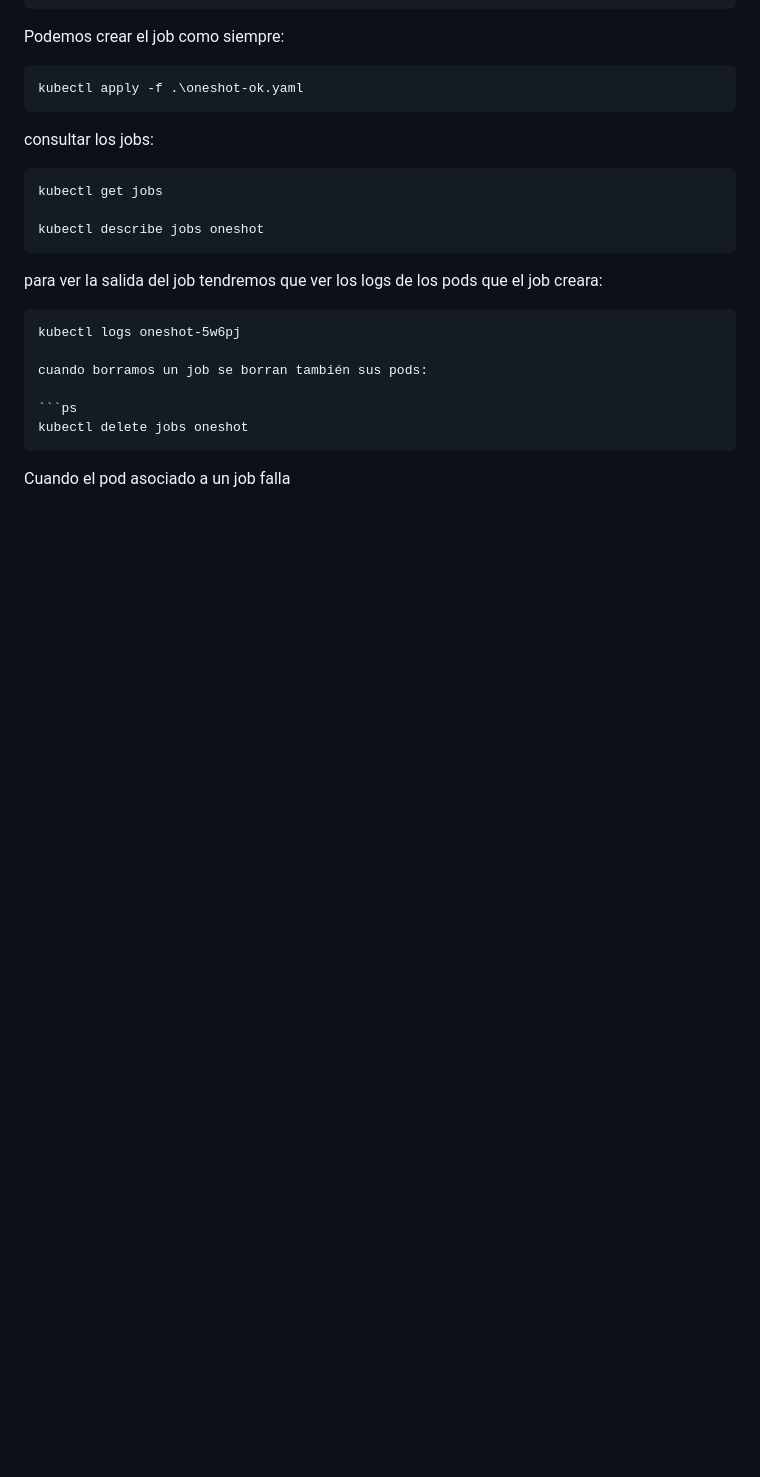
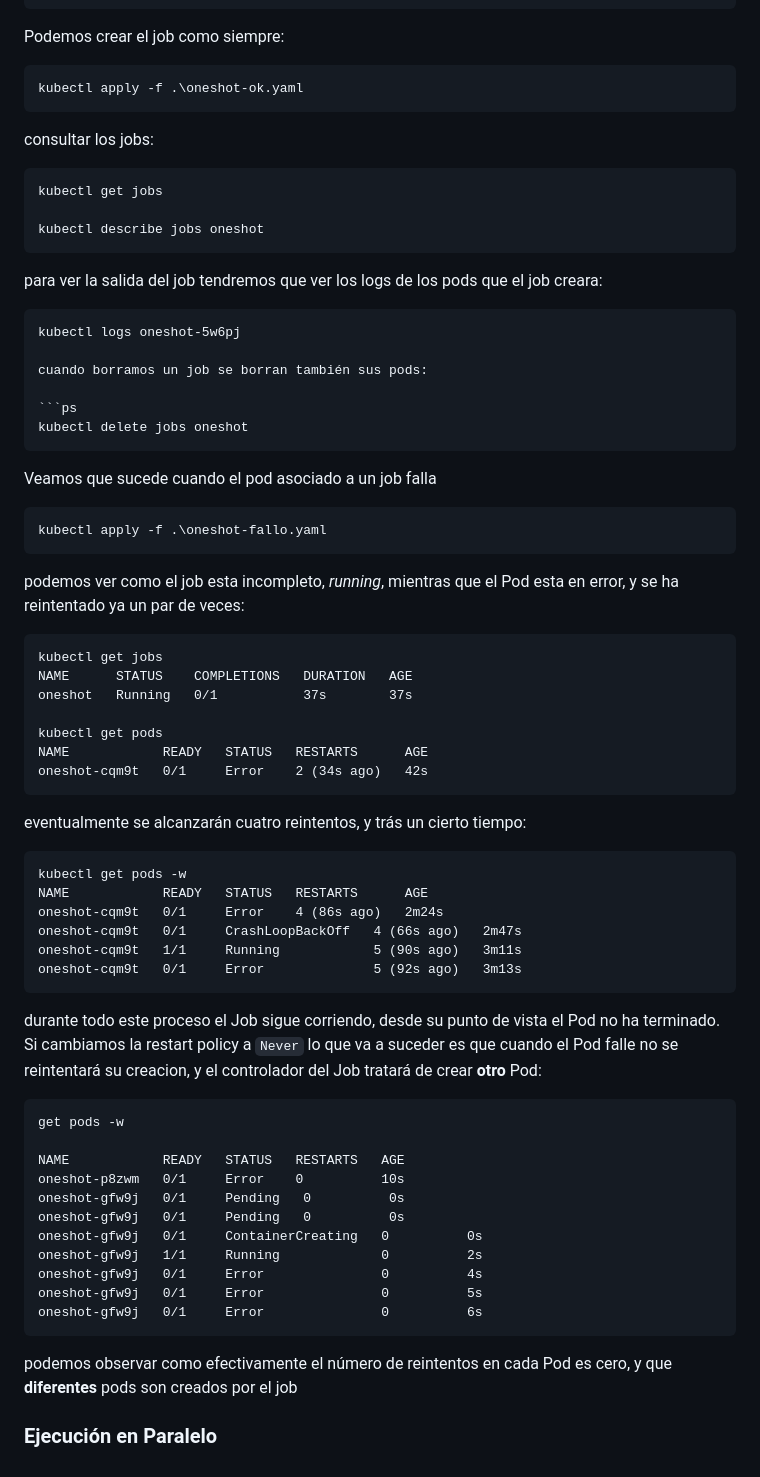
Before and after one commit to eugeniogarcia/kubernetes_up_running, a Markdown page: readme.md, the part around the change. Drawn GitHub-style; blank space fills up the shorter version.

Commit message:
documentación

````diff
--- a/readme.md
+++ b/readme.md
@@ -1853,4 +1853,52 @@ cuando borramos un job se borran también sus pods:
 kubectl delete jobs oneshot
 ```
 
-Cuando el pod asociado a un job falla
+Veamos que sucede cuando el pod asociado a un job falla
+
+```ps
+kubectl apply -f .\oneshot-fallo.yaml
+```
+
+podemos ver como el job esta incompleto, _running_, mientras que el Pod esta en error, y se ha reintentado ya un par de veces:
+
+```ps
+kubectl get jobs
+NAME      STATUS    COMPLETIONS   DURATION   AGE
+oneshot   Running   0/1           37s        37s
+
+kubectl get pods
+NAME            READY   STATUS   RESTARTS      AGE
+oneshot-cqm9t   0/1     Error    2 (34s ago)   42s
+```
+
+eventualmente se alcanzarán cuatro reintentos, y trás un cierto tiempo:
+
+```ps
+kubectl get pods -w
+NAME            READY   STATUS   RESTARTS      AGE
+oneshot-cqm9t   0/1     Error    4 (86s ago)   2m24s
+oneshot-cqm9t   0/1     CrashLoopBackOff   4 (66s ago)   2m47s
+oneshot-cqm9t   1/1     Running            5 (90s ago)   3m11s
+oneshot-cqm9t   0/1     Error              5 (92s ago)   3m13s
+```
+
+durante todo este proceso el Job sigue corriendo, desde su punto de vista el Pod no ha terminado. Si cambiamos la restart policy a `Never` lo que va a suceder es que cuando el Pod falle no se reintentará su creacion, y el controlador del Job tratará de crear **otro** Pod:
+
+```ps
+get pods -w
+
+NAME            READY   STATUS   RESTARTS   AGE
+oneshot-p8zwm   0/1     Error    0          10s
+oneshot-gfw9j   0/1     Pending   0          0s
+oneshot-gfw9j   0/1     Pending   0          0s
+oneshot-gfw9j   0/1     ContainerCreating   0          0s
+oneshot-gfw9j   1/1     Running             0          2s
+oneshot-gfw9j   0/1     Error               0          4s
+oneshot-gfw9j   0/1     Error               0          5s
+oneshot-gfw9j   0/1     Error               0          6s
+```
+
+podemos observar como efectivamente el número de reintentos en cada Pod es cero, y que **diferentes** pods son creados por el job
+
+
+### Ejecución en Paralelo
````
